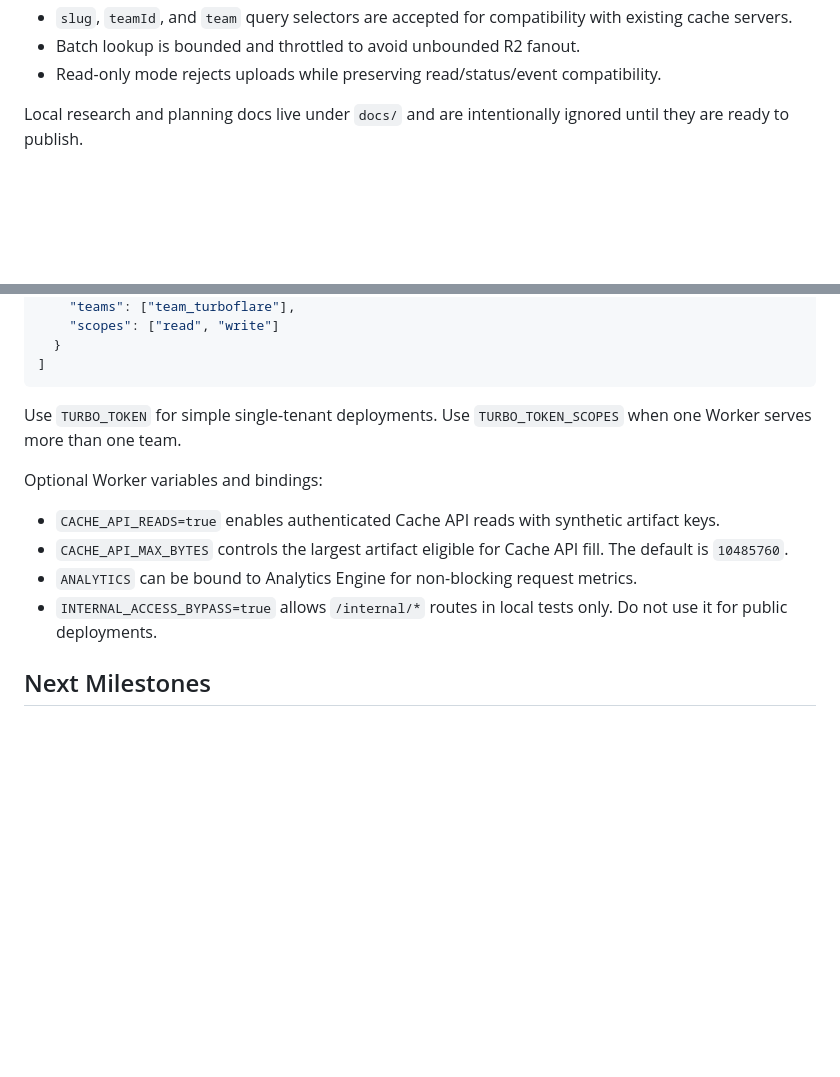
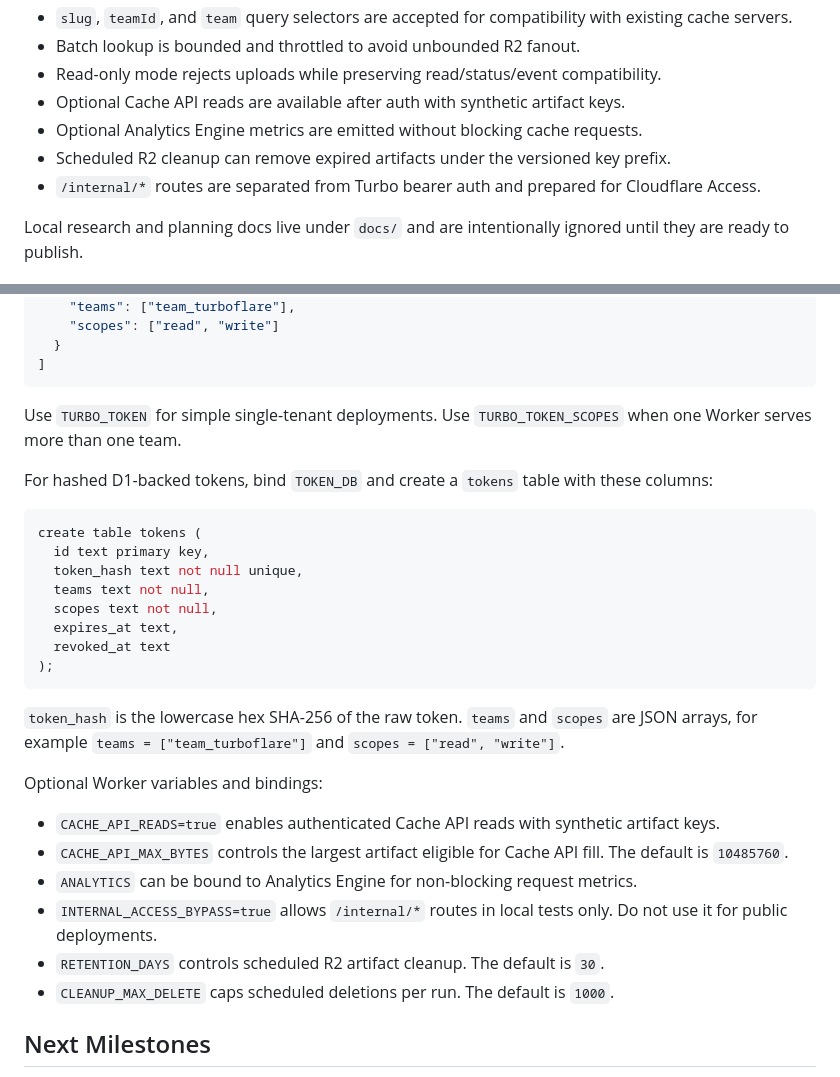
Before and after one commit to vaishnav-mk/turboflare, a Markdown page: README.md, 2 parts joined by grey strips. Drawn GitHub-style; blank space fills up the shorter version.

Commit message:
docs: document d1 and cleanup settings

````diff
--- a/README.md
+++ b/README.md
@@ -35,6 +35,10 @@ Current implementation details:
 - `slug`, `teamId`, and `team` query selectors are accepted for compatibility with existing cache servers.
 - Batch lookup is bounded and throttled to avoid unbounded R2 fanout.
 - Read-only mode rejects uploads while preserving read/status/event compatibility.
+- Optional Cache API reads are available after auth with synthetic artifact keys.
+- Optional Analytics Engine metrics are emitted without blocking cache requests.
+- Scheduled R2 cleanup can remove expired artifacts under the versioned key prefix.
+- `/internal/*` routes are separated from Turbo bearer auth and prepared for Cloudflare Access.
 
 Local research and planning docs live under `docs/` and are intentionally ignored until they are ready to publish.
 
@@ -84,12 +88,29 @@ For team-scoped static tokens, set `TURBO_TOKEN_SCOPES` to a JSON array:
 
 Use `TURBO_TOKEN` for simple single-tenant deployments. Use `TURBO_TOKEN_SCOPES` when one Worker serves more than one team.
 
+For hashed D1-backed tokens, bind `TOKEN_DB` and create a `tokens` table with these columns:
+
+```sql
+create table tokens (
+  id text primary key,
+  token_hash text not null unique,
+  teams text not null,
+  scopes text not null,
+  expires_at text,
+  revoked_at text
+);
+```
+
+`token_hash` is the lowercase hex SHA-256 of the raw token. `teams` and `scopes` are JSON arrays, for example `teams = ["team_turboflare"]` and `scopes = ["read", "write"]`.
+
 Optional Worker variables and bindings:
 
 - `CACHE_API_READS=true` enables authenticated Cache API reads with synthetic artifact keys.
 - `CACHE_API_MAX_BYTES` controls the largest artifact eligible for Cache API fill. The default is `10485760`.
 - `ANALYTICS` can be bound to Analytics Engine for non-blocking request metrics.
 - `INTERNAL_ACCESS_BYPASS=true` allows `/internal/*` routes in local tests only. Do not use it for public deployments.
+- `RETENTION_DAYS` controls scheduled R2 artifact cleanup. The default is `30`.
+- `CLEANUP_MAX_DELETE` caps scheduled deletions per run. The default is `1000`.
 
 ## Next Milestones
 
````
